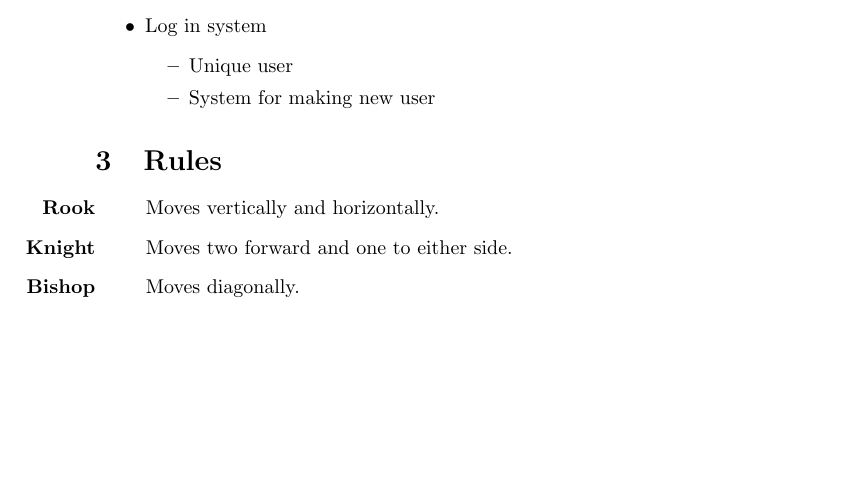
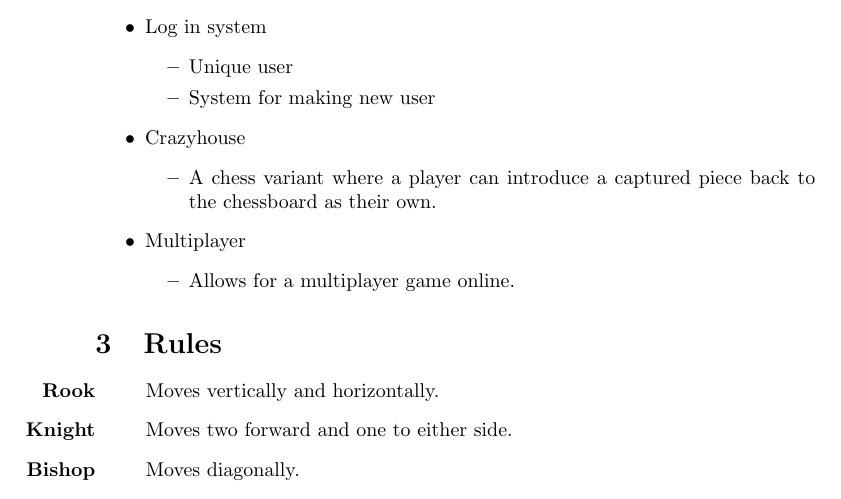
Before and after one commit to amundlindstol/INF112-Systemkonstruksjon, a LaTeX document (Dokumenter/UserManual/Usermanual.tex): part of page 1 of 2, cut so that both start at the same text, the shorter picture padded with empty space. Compiled offline with pdfLaTeX.

Commit message:
Updated Usermanual.tex

```diff
--- a/Dokumenter/UserManual/Usermanual.tex
+++ b/Dokumenter/UserManual/Usermanual.tex
@@ -37,6 +37,14 @@ This application is mainly for young players at the age 6 to 15 years, who wish
 	\item Unique user
     \item System for making new user
 	\end{itemize}
+\item Crazyhouse
+	\begin{itemize}
+	\item A chess variant where a player can introduce a captured piece back to the chessboard as their own.
+	\end{itemize}
+\item Multiplayer
+\begin{itemize}
+\item Allows for a multiplayer game online.
+\end{itemize}
 \end{itemize}
 
 \section{Rules}
```
Also changed, not shown: Dokumenter/UserManual/Usermanual.tex (8 more changed lines).
